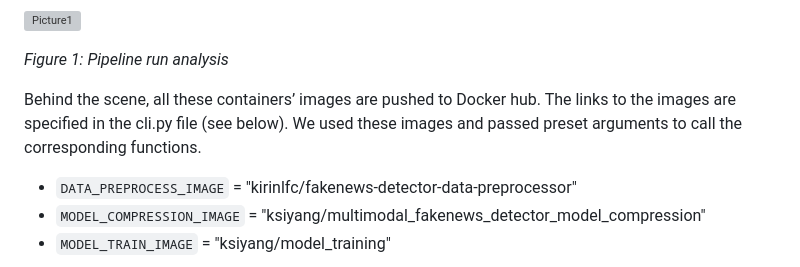
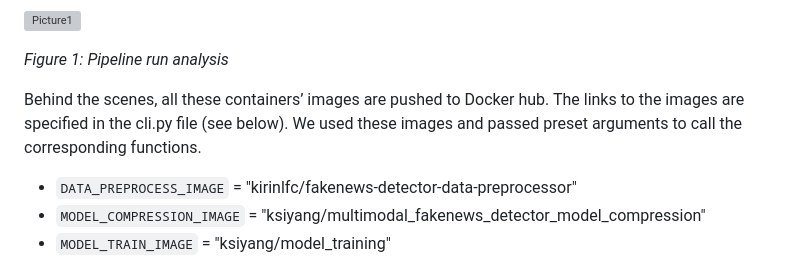
Before and after one commit to AndyWangSFU/AC215_TBD_1, a Markdown page: README.md, the part around the change printed below. Drawn GitHub-style; grey boxes are pictures that could not be loaded.

```diff
--- a/README.md
+++ b/README.md
@@ -132,7 +132,7 @@ After the docker is running, we can call `python cli.py` to call the pipeline. T
 *Figure 1: Pipeline run analysis*
 
 
-Behind the scene, all these containers’ images are pushed to Docker hub. The links to the images are specified in the cli.py file (see below). We used these images and passed preset arguments to call the corresponding functions.
+Behind the scenes, all these containers’ images are pushed to Docker hub. The links to the images are specified in the cli.py file (see below). We used these images and passed preset arguments to call the corresponding functions.
 
 - `DATA_PREPROCESS_IMAGE` = "kirinlfc/fakenews-detector-data-preprocessor"
 - `MODEL_COMPRESSION_IMAGE` = "ksiyang/multimodal_fakenews_detector_model_compression"
```
Also changed, not shown: other parts of README.md (+1 -0 lines).
